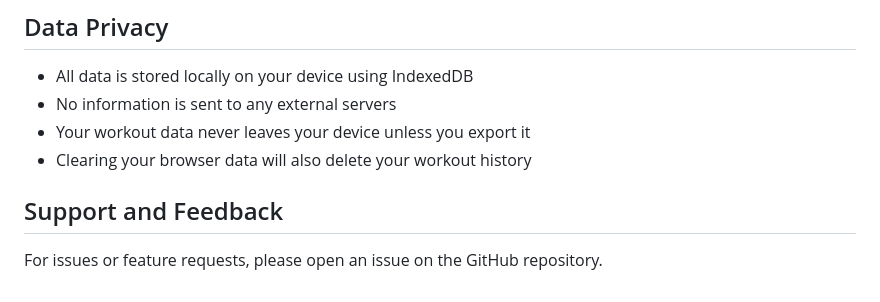
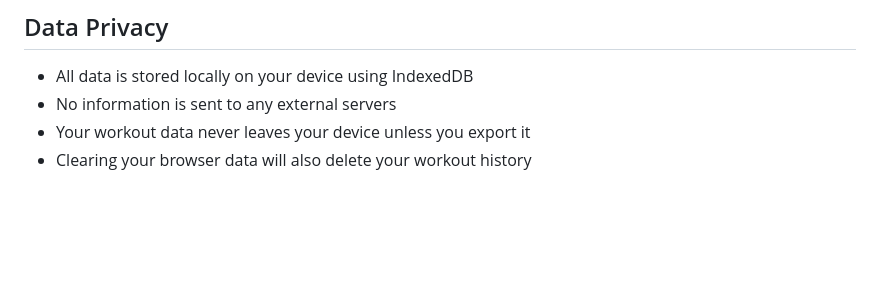
Before and after one commit to jon32446/gym-tracker, a Markdown page: README.md, the part around the change. Rendered like a GitHub page; blank space fills up the shorter version.

```diff
--- a/README.md
+++ b/README.md
@@ -132,7 +132,3 @@ To run this app locally for development:
 - No information is sent to any external servers
 - Your workout data never leaves your device unless you export it
 - Clearing your browser data will also delete your workout history
-
-## Support and Feedback
-
-For issues or feature requests, please open an issue on the GitHub repository.
```
